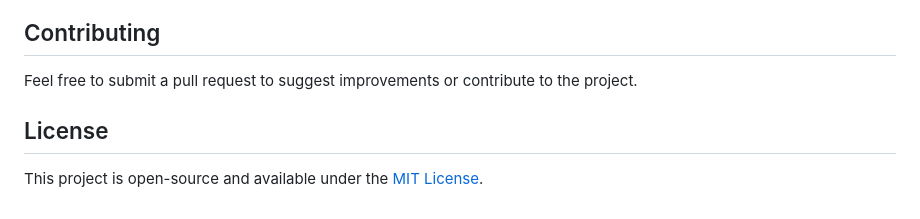
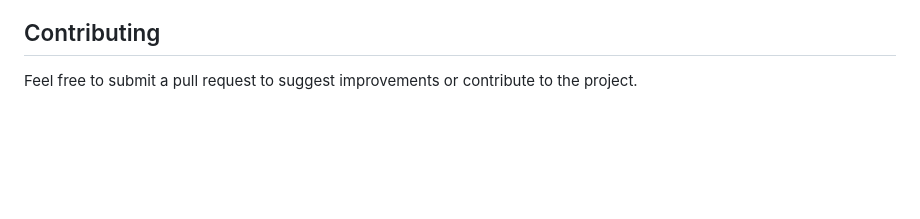
Before and after one commit to mostafaamahmoudd/opportu-nest, a Markdown page: README.md, the part around the change. Drawn GitHub-style; blank space fills up the shorter version.

```diff
--- a/README.md
+++ b/README.md
@@ -73,6 +73,3 @@ This project was built as a part of learning from the **[30 Days to Learn Larave
 
 ## Contributing
 Feel free to submit a pull request to suggest improvements or contribute to the project.
-
-## License
-This project is open-source and available under the [MIT License](LICENSE).
```
